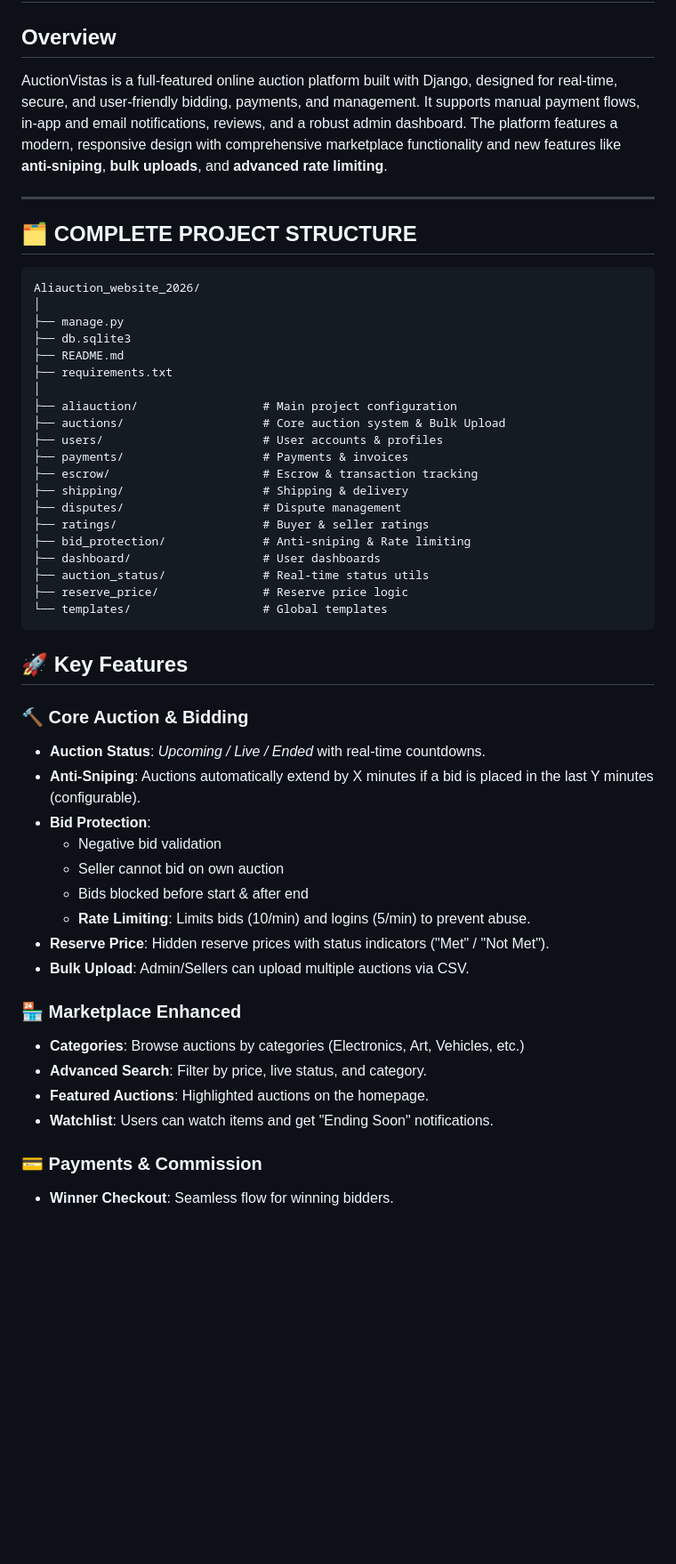
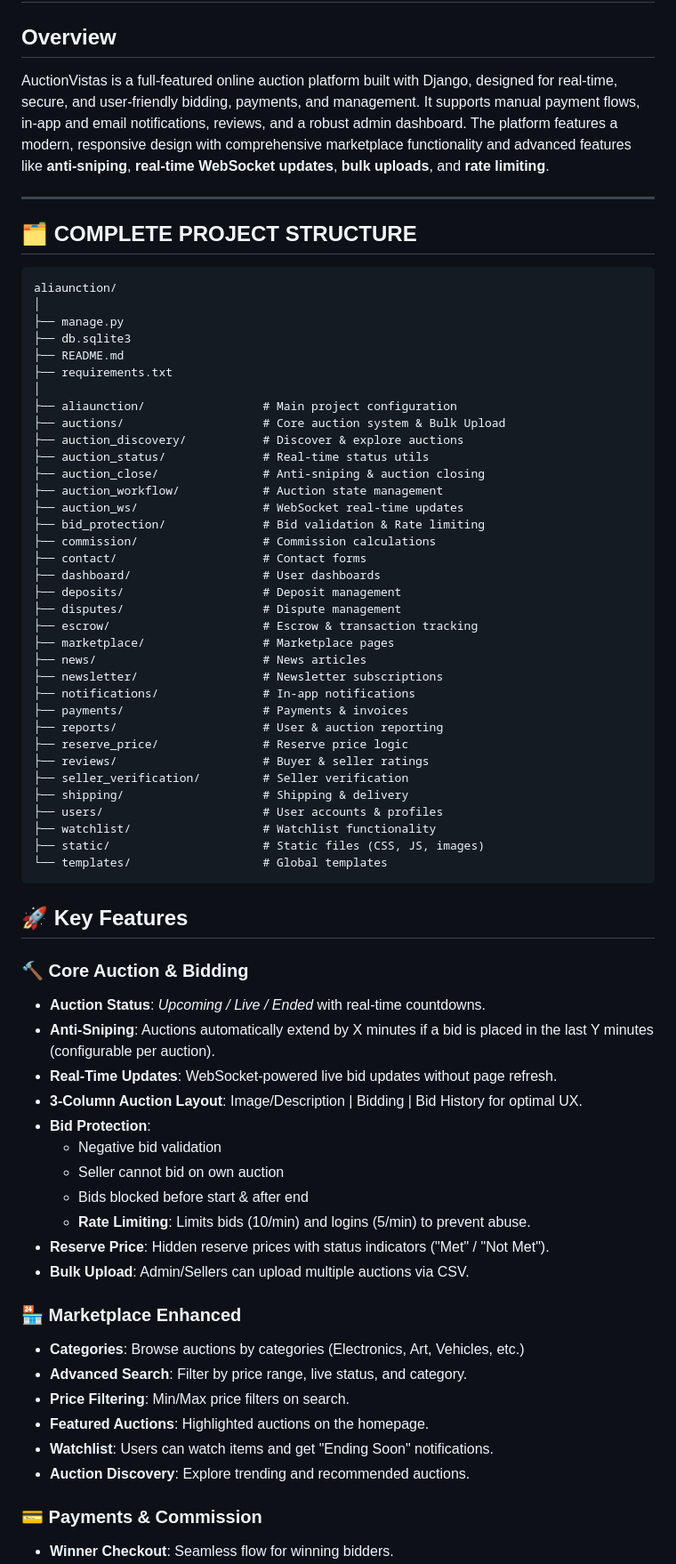
Before and after one commit to aliauction-org/aliaunction, a Markdown page: README.md, the part around one of its changes. Shown at 89% size. GitHub-like rendering; blank space fills up the shorter version.

Commit message:
Update README with latest features and version 2.2

````diff
--- a/README.md
+++ b/README.md
@@ -1,31 +1,46 @@
 # AuctionVistas: Online Auction System
 
 ## Overview
-AuctionVistas is a full-featured online auction platform built with Django, designed for real-time, secure, and user-friendly bidding, payments, and management. It supports manual payment flows, in-app and email notifications, reviews, and a robust admin dashboard. The platform features a modern, responsive design with comprehensive marketplace functionality and new features like **anti-sniping**, **bulk uploads**, and **advanced rate limiting**.
+AuctionVistas is a full-featured online auction platform built with Django, designed for real-time, secure, and user-friendly bidding, payments, and management. It supports manual payment flows, in-app and email notifications, reviews, and a robust admin dashboard. The platform features a modern, responsive design with comprehensive marketplace functionality and advanced features like **anti-sniping**, **real-time WebSocket updates**, **bulk uploads**, and **rate limiting**.
 
 ---
 ## 🗂 COMPLETE PROJECT STRUCTURE
 
 ```text
-Aliauction_website_2026/
+aliaunction/
 │
 ├── manage.py
 ├── db.sqlite3
 ├── README.md
 ├── requirements.txt
 │
-├── aliauction/                  # Main project configuration
+├── aliaunction/                 # Main project configuration
 ├── auctions/                    # Core auction system & Bulk Upload
+├── auction_discovery/           # Discover & explore auctions
+├── auction_status/              # Real-time status utils
+├── auction_close/               # Anti-sniping & auction closing
+├── auction_workflow/            # Auction state management
+├── auction_ws/                  # WebSocket real-time updates
+├── bid_protection/              # Bid validation & Rate limiting
+├── commission/                  # Commission calculations
+├── contact/                     # Contact forms
+├── dashboard/                   # User dashboards
+├── deposits/                    # Deposit management
+├── disputes/                    # Dispute management
+├── escrow/                      # Escrow & transaction tracking
+├── marketplace/                 # Marketplace pages
+├── news/                        # News articles
+├── newsletter/                  # Newsletter subscriptions
+├── notifications/               # In-app notifications
+├── payments/                    # Payments & invoices
+├── reports/                     # User & auction reporting
+├── reserve_price/               # Reserve price logic
+├── reviews/                     # Buyer & seller ratings
+├── seller_verification/         # Seller verification
+├── shipping/                    # Shipping & delivery
 ├── users/                       # User accounts & profiles
-├── payments/                    # Payments & invoices
-├── escrow/                      # Escrow & transaction tracking
-├── shipping/                    # Shipping & delivery
-├── disputes/                    # Dispute management
-├── ratings/                     # Buyer & seller ratings
-├── bid_protection/              # Anti-sniping & Rate limiting
-├── dashboard/                   # User dashboards
-├── auction_status/              # Real-time status utils
-├── reserve_price/               # Reserve price logic
+├── watchlist/                   # Watchlist functionality
+├── static/                      # Static files (CSS, JS, images)
 └── templates/                   # Global templates
 ```
 
@@ -33,7 +48,9 @@ Aliauction_website_2026/
 
 ### 🔨 Core Auction & Bidding
 - **Auction Status**: *Upcoming / Live / Ended* with real-time countdowns.
-- **Anti-Sniping**: Auctions automatically extend by X minutes if a bid is placed in the last Y minutes (configurable).
+- **Anti-Sniping**: Auctions automatically extend by X minutes if a bid is placed in the last Y minutes (configurable per auction).
+- **Real-Time Updates**: WebSocket-powered live bid updates without page refresh.
+- **3-Column Auction Layout**: Image/Description | Bidding | Bid History for optimal UX.
 - **Bid Protection**:
   - Negative bid validation
   - Seller cannot bid on own auction
@@ -44,9 +61,11 @@ Aliauction_website_2026/
 
 ### 🏪 Marketplace Enhanced
 - **Categories**: Browse auctions by categories (Electronics, Art, Vehicles, etc.)
-- **Advanced Search**: Filter by price, live status, and category.
+- **Advanced Search**: Filter by price range, live status, and category.
+- **Price Filtering**: Min/Max price filters on search.
 - **Featured Auctions**: Highlighted auctions on the homepage.
 - **Watchlist**: Users can watch items and get "Ending Soon" notifications.
+- **Auction Discovery**: Explore trending and recommended auctions.
 
 ### 💳 Payments & Commission
 - **Winner Checkout**: Seamless flow for winning bidders.
````
Also changed, not shown: other parts of README.md (+23 -8 lines).
